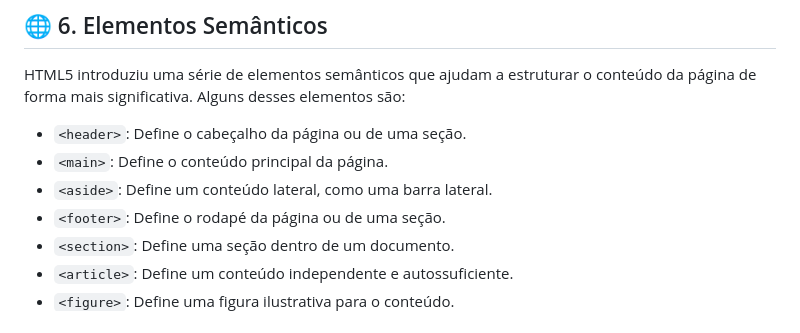
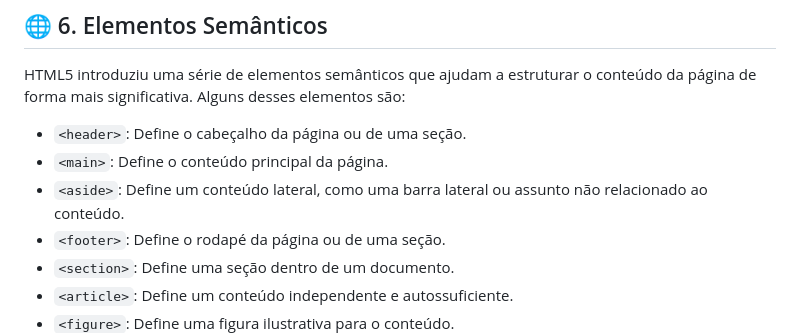
Before and after one commit to stolber/santander-coders, a Markdown page: html/README.md, the part around one of its changes. GitHub-like rendering.

Commit message:
correcao nas linhas

```diff
--- a/html/README.md
+++ b/html/README.md
@@ -123,7 +121,7 @@ HTML5 introduziu uma série de elementos semânticos que ajudam a estruturar o c
 
 - `<header>`: Define o cabeçalho da página ou de uma seção.
 - `<main>`: Define o conteúdo principal da página.
-- `<aside>`: Define um conteúdo lateral, como uma barra lateral.
+- `<aside>`: Define um conteúdo lateral, como uma barra lateral ou assunto não relacionado ao conteúdo.
 - `<footer>`: Define o rodapé da página ou de uma seção.
 - `<section>`: Define uma seção dentro de um documento.
 - `<article>`: Define um conteúdo independente e autossuficiente.
```
Also changed, not shown: other parts of html/README.md (+1 -5 lines).
